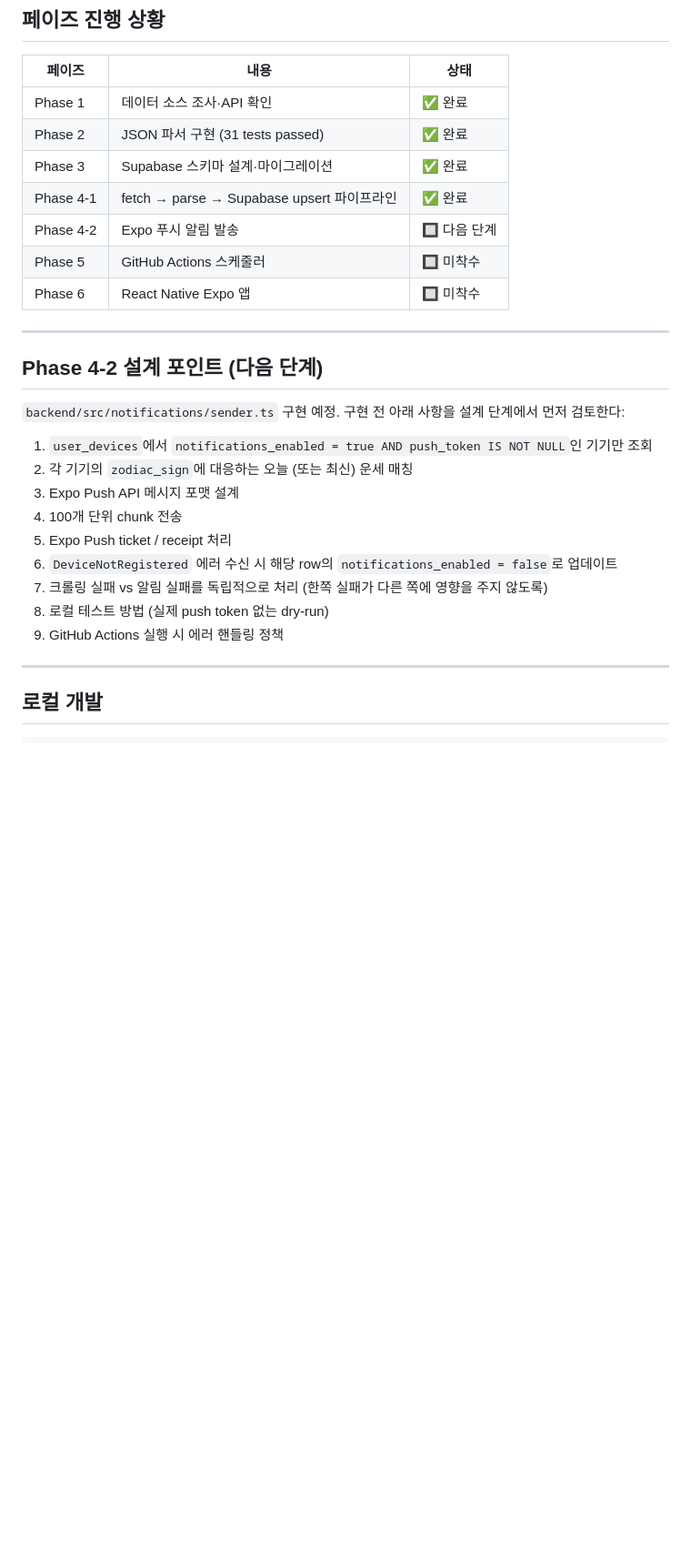
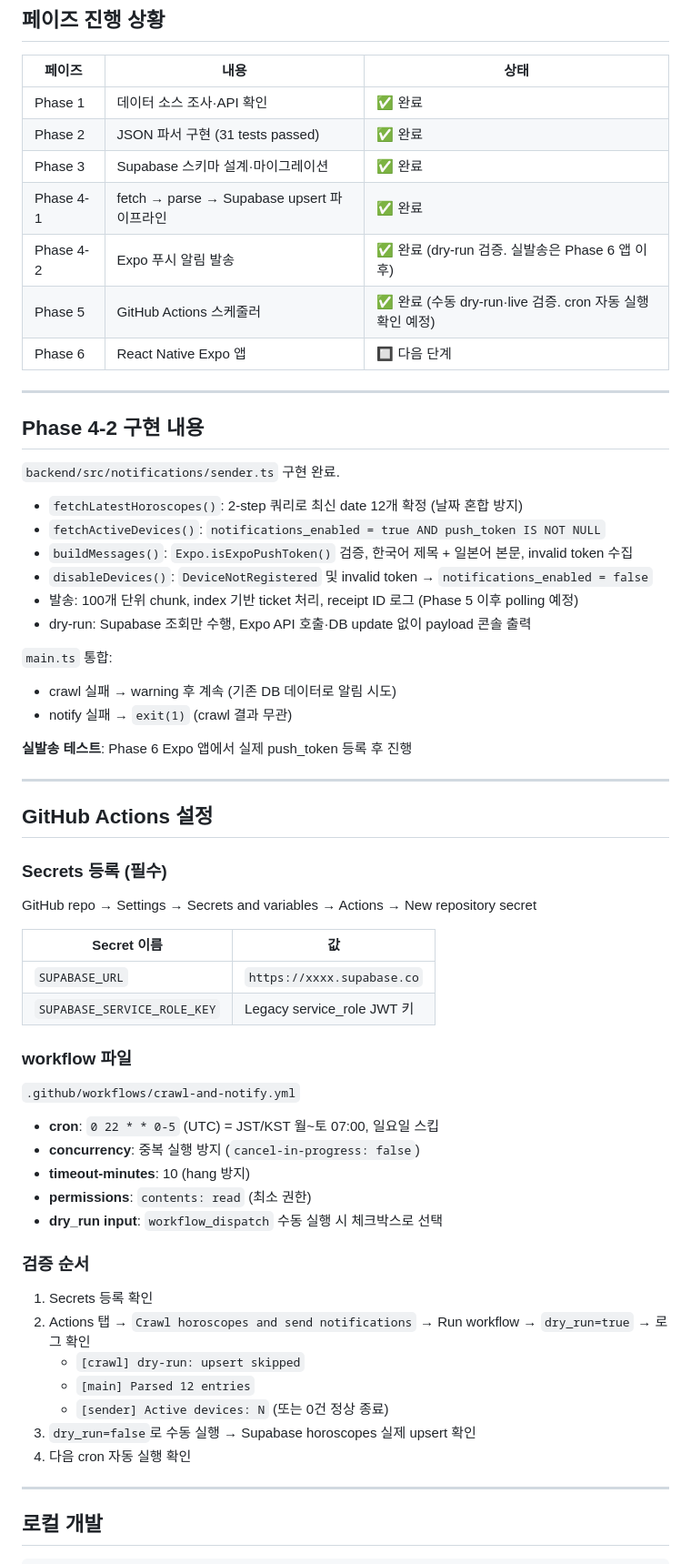
Before and after one commit to JeongWon-CHO/Ohaasa, a Markdown page: CLAUDE.md, the part around the change. Shown at 91% size. GitHub-like rendering; blank space fills up the shorter version.

Commit message:
chore: Phase 5까지 완료 추가

```diff
--- a/CLAUDE.md
+++ b/CLAUDE.md
@@ -169,26 +169,58 @@ GRANT SELECT, INSERT, UPDATE, DELETE ON TABLE user_devices TO service_role;
 | Phase 2 | JSON 파서 구현 (31 tests passed) | ✅ 완료 |
 | Phase 3 | Supabase 스키마 설계·마이그레이션 | ✅ 완료 |
 | Phase 4-1 | fetch → parse → Supabase upsert 파이프라인 | ✅ 완료 |
-| Phase 4-2 | Expo 푸시 알림 발송 | 🔲 다음 단계 |
-| Phase 5 | GitHub Actions 스케줄러 | 🔲 미착수 |
-| Phase 6 | React Native Expo 앱 | 🔲 미착수 |
+| Phase 4-2 | Expo 푸시 알림 발송 | ✅ 완료 (dry-run 검증. 실발송은 Phase 6 앱 이후) |
+| Phase 5 | GitHub Actions 스케줄러 | ✅ 완료 (수동 dry-run·live 검증. cron 자동 실행 확인 예정) |
+| Phase 6 | React Native Expo 앱 | 🔲 다음 단계 |
 
 ---
 
-## Phase 4-2 설계 포인트 (다음 단계)
+## Phase 4-2 구현 내용
 
-`backend/src/notifications/sender.ts` 구현 예정.
-구현 전 아래 사항을 설계 단계에서 먼저 검토한다:
+`backend/src/notifications/sender.ts` 구현 완료.
 
-1. `user_devices`에서 `notifications_enabled = true AND push_token IS NOT NULL`인 기기만 조회
-2. 각 기기의 `zodiac_sign`에 대응하는 오늘 (또는 최신) 운세 매칭
-3. Expo Push API 메시지 포맷 설계
-4. 100개 단위 chunk 전송
-5. Expo Push ticket / receipt 처리
-6. `DeviceNotRegistered` 에러 수신 시 해당 row의 `notifications_enabled = false`로 업데이트
-7. 크롤링 실패 vs 알림 실패를 독립적으로 처리 (한쪽 실패가 다른 쪽에 영향을 주지 않도록)
-8. 로컬 테스트 방법 (실제 push token 없는 dry-run)
-9. GitHub Actions 실행 시 에러 핸들링 정책
+- `fetchLatestHoroscopes()`: 2-step 쿼리로 최신 date 12개 확정 (날짜 혼합 방지)
+- `fetchActiveDevices()`: `notifications_enabled = true AND push_token IS NOT NULL`
+- `buildMessages()`: `Expo.isExpoPushToken()` 검증, 한국어 제목 + 일본어 본문, invalid token 수집
+- `disableDevices()`: `DeviceNotRegistered` 및 invalid token → `notifications_enabled = false`
+- 발송: 100개 단위 chunk, index 기반 ticket 처리, receipt ID 로그 (Phase 5 이후 polling 예정)
+- dry-run: Supabase 조회만 수행, Expo API 호출·DB update 없이 payload 콘솔 출력
+
+`main.ts` 통합:
+- crawl 실패 → warning 후 계속 (기존 DB 데이터로 알림 시도)
+- notify 실패 → `exit(1)` (crawl 결과 무관)
+
+**실발송 테스트**: Phase 6 Expo 앱에서 실제 push_token 등록 후 진행
+
+---
+
+## GitHub Actions 설정
+
+### Secrets 등록 (필수)
+GitHub repo → Settings → Secrets and variables → Actions → New repository secret
+
+| Secret 이름 | 값 |
+|-------------|---|
+| `SUPABASE_URL` | `https://xxxx.supabase.co` |
+| `SUPABASE_SERVICE_ROLE_KEY` | Legacy service_role JWT 키 |
+
+### workflow 파일
+`.github/workflows/crawl-and-notify.yml`
+
+- **cron**: `0 22 * * 0-5` (UTC) = JST/KST 월~토 07:00, 일요일 스킵
+- **concurrency**: 중복 실행 방지 (`cancel-in-progress: false`)
+- **timeout-minutes**: 10 (hang 방지)
+- **permissions**: `contents: read` (최소 권한)
+- **dry_run input**: `workflow_dispatch` 수동 실행 시 체크박스로 선택
+
+### 검증 순서
+1. Secrets 등록 확인
+2. Actions 탭 → `Crawl horoscopes and send notifications` → Run workflow → `dry_run=true` → 로그 확인
+   - `[crawl] dry-run: upsert skipped`
+   - `[main] Parsed 12 entries`
+   - `[sender] Active devices: N` (또는 0건 정상 종료)
+3. `dry_run=false`로 수동 실행 → Supabase horoscopes 실제 upsert 확인
+4. 다음 cron 자동 실행 확인
 
 ---
 
```
